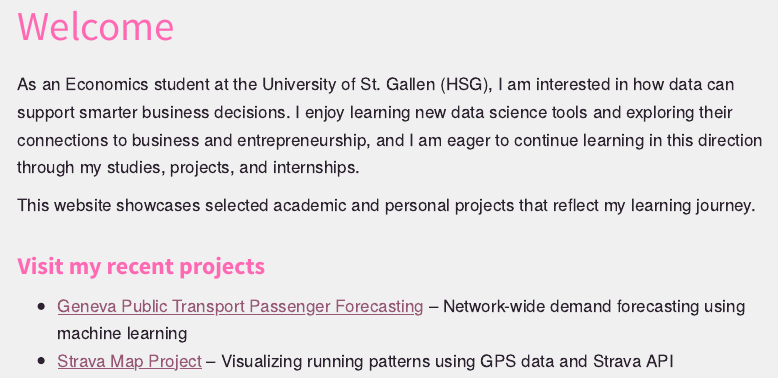
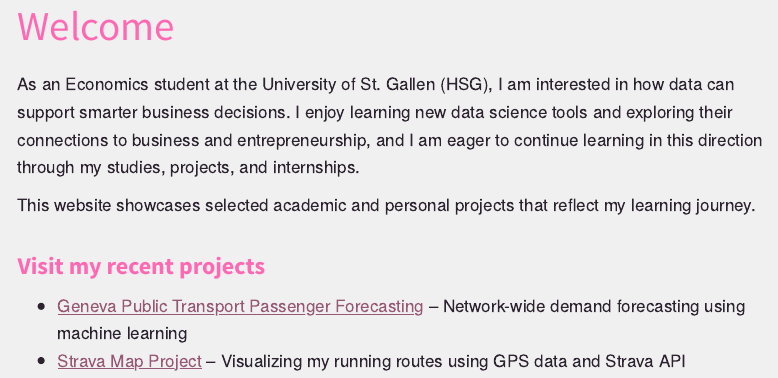
Before and after one commit to soleneb123/mywebsite, a Quarto document (index.qmd): the page in a window 1100 px wide, from 60 px down. Rendered offline with R 4.5, knitr and Pandoc in place of Quarto, with nearby package versions; menus at the side of the page are left out.

```diff
--- a/_quarto.yml
+++ b/_quarto.yml
@@ -14,7 +14,7 @@
 
     right:
       - icon: linkedin
-        href: https://www.linkedin.com/in/solène-berney-unisg/
+        href: https://www.linkedin.com/in/solene-berney-unisg/
         aria-label: LinkedIn
       - icon: envelope
         href: "mailto:solenebny@gmail.com"
@@ -23,7 +23,7 @@
   page-footer:
     right:
       - icon: linkedin
-        href: https://www.linkedin.com/in/solène-berney-unisg/
+        href: https://www.linkedin.com/in/solene-berney-unisg/
 
 
 format:
--- a/index.qmd
+++ b/index.qmd
@@ -11,4 +11,4 @@
 ### Visit my recent projects
 
 -   [Geneva Public Transport Passenger Forecasting](DSF_quarto_publish.qmd) – Network-wide demand forecasting using machine learning
--   [Strava Map Project](Strava_quarto_publish.qmd) – Visualizing running patterns using GPS data and Strava API
+-   [Strava Map Project](Strava_quarto_publish.qmd) – Visualizing my running routes using GPS data and Strava API
```
